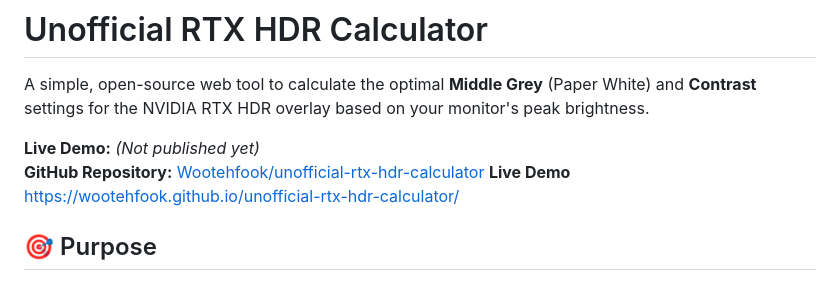
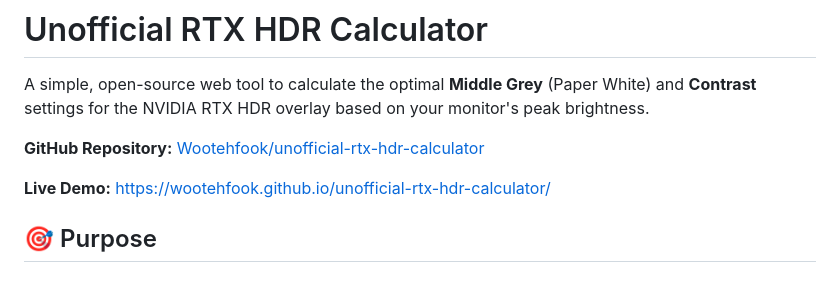
Before and after one commit to Wootehfook/unofficial-rtx-hdr-calculator, a Markdown page: README.md, the part around the change. GitHub-like rendering.

Commit message:
Update README with live demo link

```diff
--- a/README.md
+++ b/README.md
@@ -2,9 +2,9 @@
 
 A simple, open-source web tool to calculate the optimal **Middle Grey** (Paper White) and **Contrast** settings for the NVIDIA RTX HDR overlay based on your monitor's peak brightness.
 
-**Live Demo:** *(Not published yet)*
 **GitHub Repository:** [Wootehfook/unofficial-rtx-hdr-calculator](https://github.com/Wootehfook/unofficial-rtx-hdr-calculator)
-**Live Demo** https://wootehfook.github.io/unofficial-rtx-hdr-calculator/
+
+**Live Demo:** https://wootehfook.github.io/unofficial-rtx-hdr-calculator/
 
 ## 🎯 Purpose
 
```
